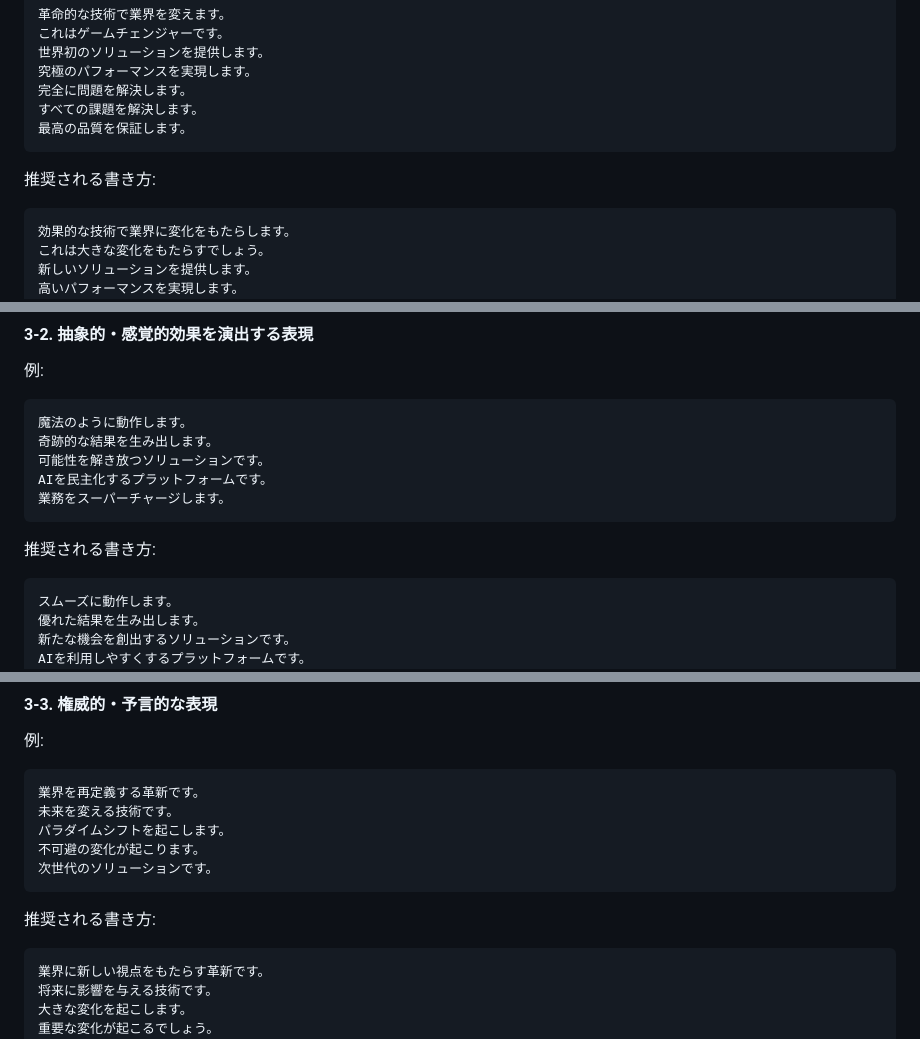
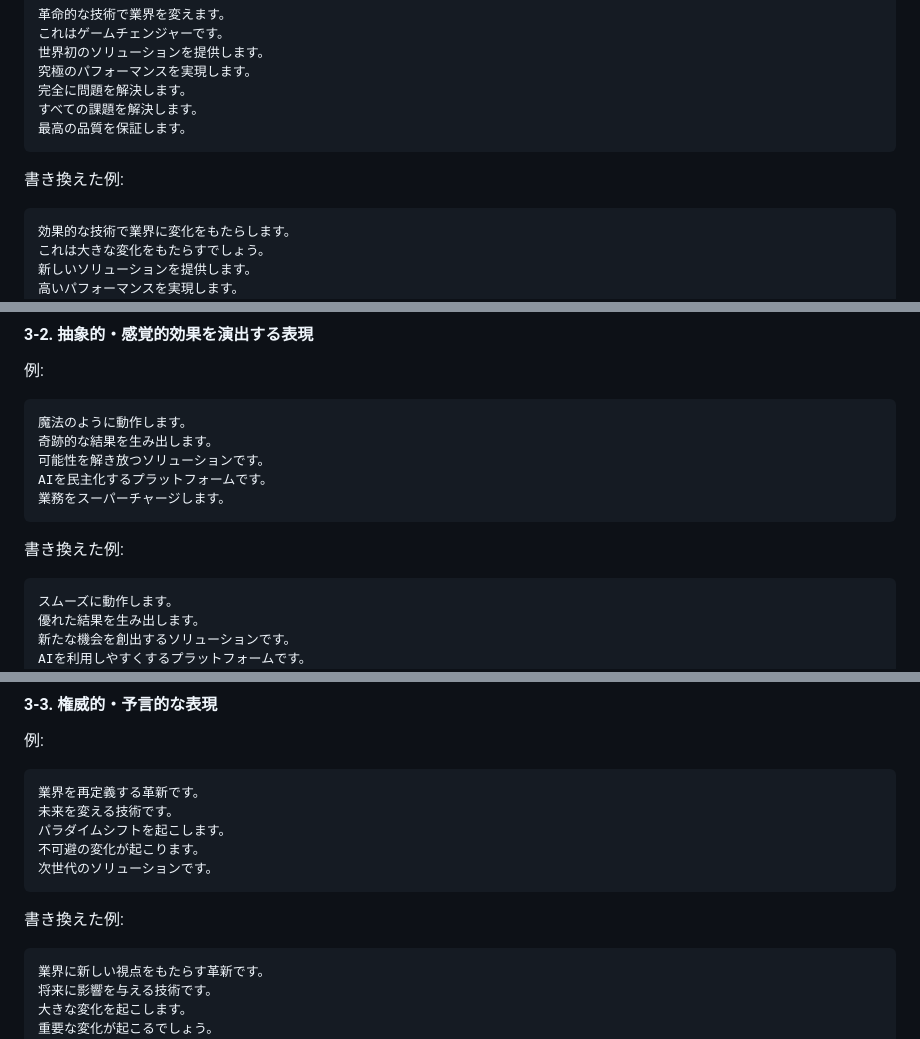
Before and after one commit to textlint-ja/textlint-rule-preset-ai-writing, a Markdown page: README.md, 3 parts joined by grey strips. GitHub-like rendering.

````diff
--- a/README.md
+++ b/README.md
@@ -96,7 +100,7 @@ AIライティングで過度に使用されがちな誇張表現やハイプ的
 最高の品質を保証します。
 ```
 
-推奨される書き方:
+書き換えた例:
 ```markdown
 効果的な技術で業界に変化をもたらします。
 これは大きな変化をもたらすでしょう。
@@ -118,7 +122,7 @@ AIを民主化するプラットフォームです。
 業務をスーパーチャージします。
 ```
 
-推奨される書き方:
+書き換えた例:
 ```markdown
 スムーズに動作します。
 優れた結果を生み出します。
@@ -138,7 +142,7 @@ AIを利用しやすくするプラットフォームです。
 次世代のソリューションです。
 ```
 
-推奨される書き方:
+書き換えた例:
 ```markdown
 業界に新しい視点をもたらす革新です。
 将来に影響を与える技術です。
````
Also changed, not shown: other parts of README.md (+8 -4 lines).
